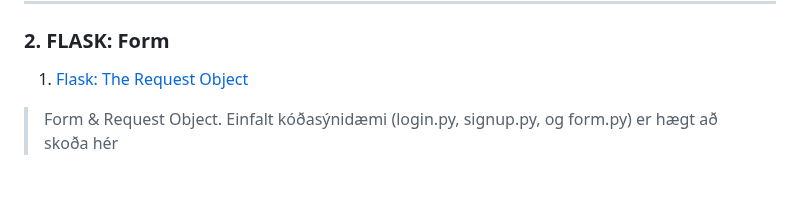
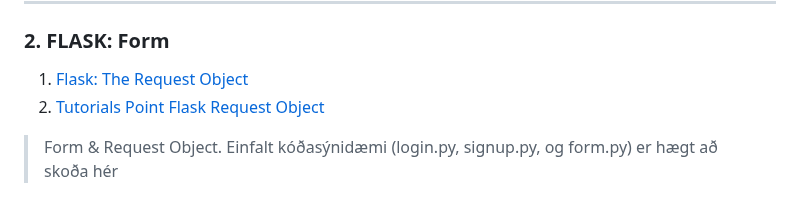
Before and after one commit to vefthroun/VEF2VF05CU, a Markdown page: Verkefni3/FORM/README.md, the part around the change. GitHub-like rendering.

```diff
--- a/Verkefni3/FORM/README.md
+++ b/Verkefni3/FORM/README.md
@@ -7,7 +7,7 @@
 
 ### 2. FLASK: Form
 1. [Flask: The Request Object](https://flask.palletsprojects.com/en/3.0.x/quickstart/#the-request-object)
-
+1. [Tutorials Point Flask Request Object](https://www.tutorialspoint.com/flask/flask_request_object.htm)
 > Form & Request Object. Einfalt kóðasýnidæmi (login.py, signup.py, og form.py) er hægt að skoða hér
 
 ### 3. Flash skilaboð
```
